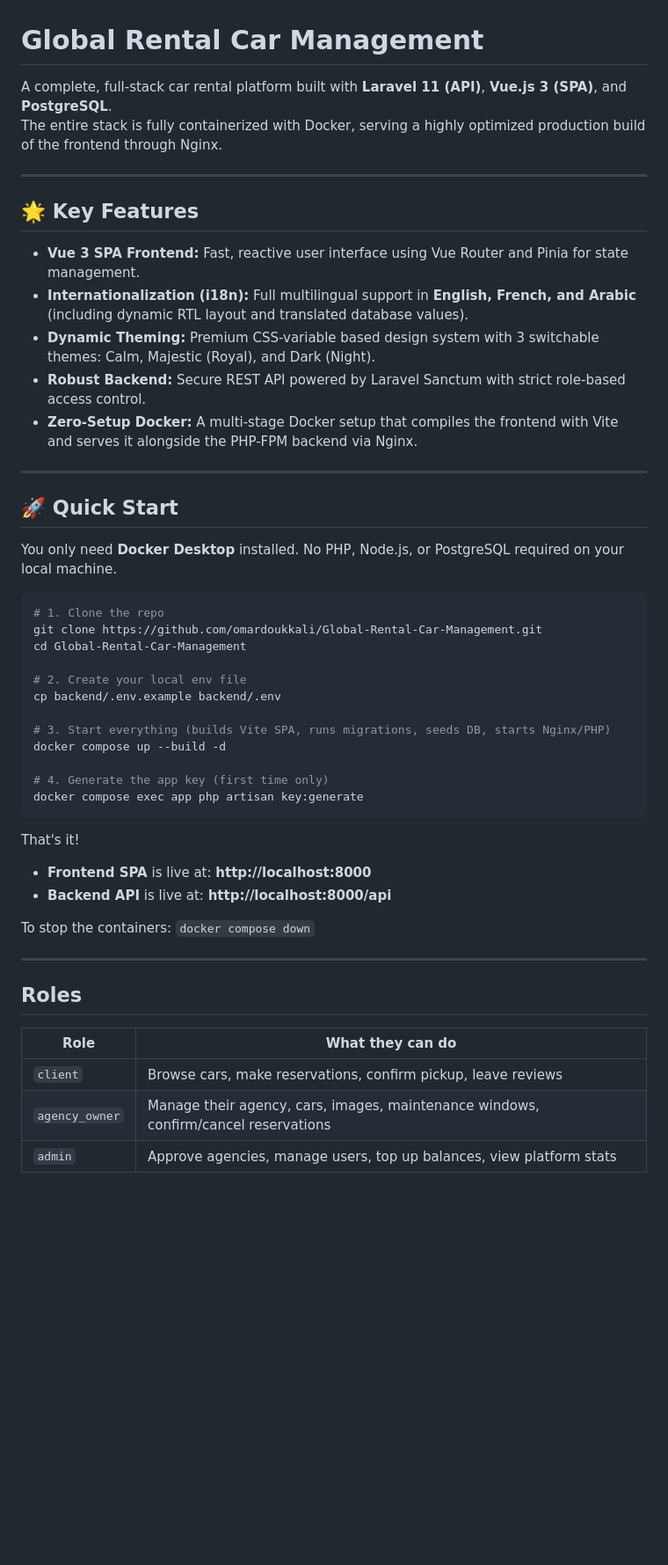
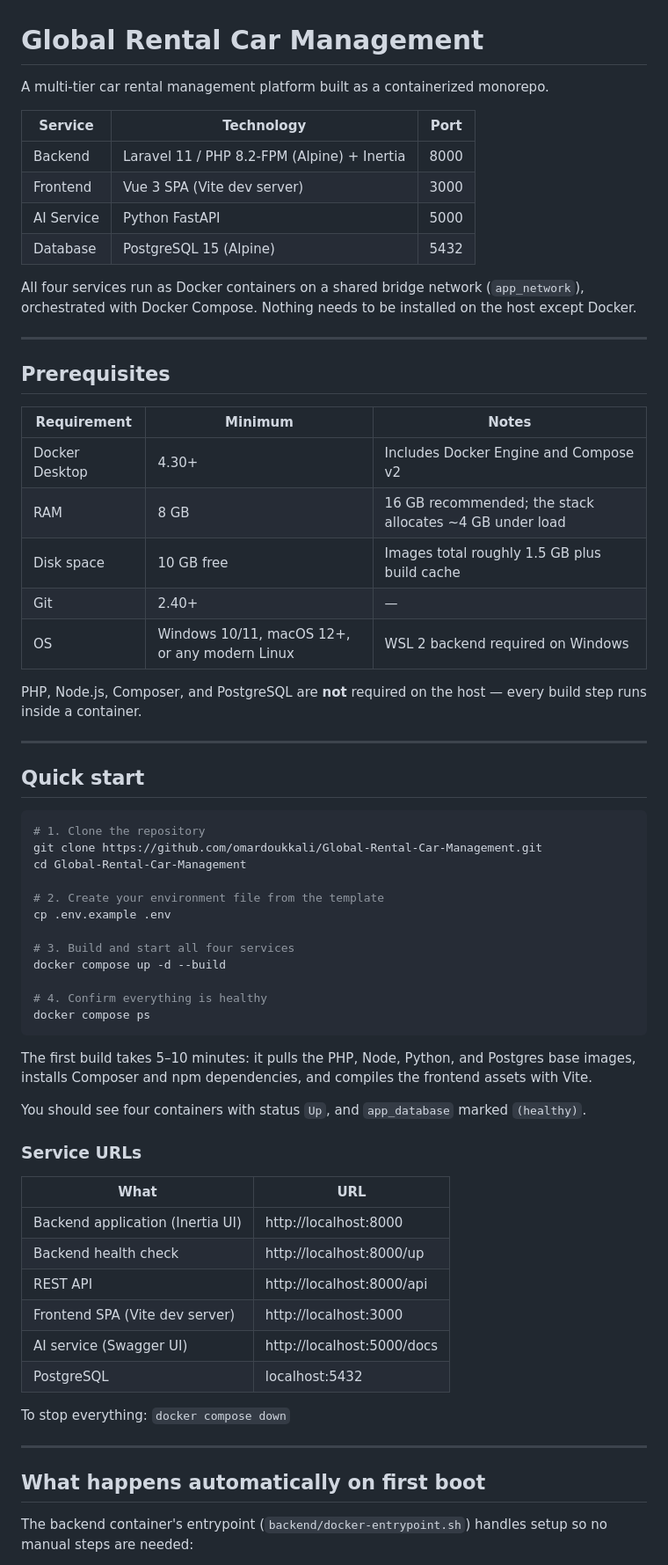
Before and after one commit to omardoukkali/Global-Rental-Car-Management, a Markdown page: README.md, the part around one of its changes. Shown at 88% size. GitHub-like rendering; blank space fills up the shorter version.

````diff
--- a/README.md
+++ b/README.md
@@ -1,52 +1,75 @@
 # Global Rental Car Management
 
-A complete, full-stack car rental platform built with **Laravel 11 (API)**, **Vue.js 3 (SPA)**, and **PostgreSQL**.
-The entire stack is fully containerized with Docker, serving a highly optimized production build of the frontend through Nginx.
+A multi-tier car rental management platform built as a containerized monorepo.
+
+| Service | Technology | Port |
+|---|---|---|
+| Backend | Laravel 11 / PHP 8.2-FPM (Alpine) + Inertia | 8000 |
+| Frontend | Vue 3 SPA (Vite dev server) | 3000 |
+| AI Service | Python FastAPI | 5000 |
+| Database | PostgreSQL 15 (Alpine) | 5432 |
+
+All four services run as Docker containers on a shared bridge network (`app_network`),
+orchestrated with Docker Compose. Nothing needs to be installed on the host except Docker.
 
 ---
 
-## 🌟 Key Features
+## Prerequisites
 
-*   **Vue 3 SPA Frontend:** Fast, reactive user interface using Vue Router and Pinia for state management.
-*   **Internationalization (i18n):** Full multilingual support in **English, French, and Arabic** (including dynamic RTL layout and translated database values).
-*   **Dynamic Theming:** Premium CSS-variable based design system with 3 switchable themes: Calm, Majestic (Royal), and Dark (Night).
-*   **Robust Backend:** Secure REST API powered by Laravel Sanctum with strict role-based access control.
-*   **Zero-Setup Docker:** A multi-stage Docker setup that compiles the frontend with Vite and serves it alongside the PHP-FPM backend via Nginx.
+| Requirement | Minimum | Notes |
+|---|---|---|
+| Docker Desktop | 4.30+ | Includes Docker Engine and Compose v2 |
+| RAM | 8 GB | 16 GB recommended; the stack allocates ~4 GB under load |
+| Disk space | 10 GB free | Images total roughly 1.5 GB plus build cache |
+| Git | 2.40+ | — |
+| OS | Windows 10/11, macOS 12+, or any modern Linux | WSL 2 backend required on Windows |
+
+PHP, Node.js, Composer, and PostgreSQL are **not** required on the host — every
+build step runs inside a container.
 
 ---
 
-## 🚀 Quick Start
-
-You only need **Docker Desktop** installed. No PHP, Node.js, or PostgreSQL required on your local machine.
+## Quick start
 
 ```bash
-# 1. Clone the repo
+# 1. Clone the repository
 git clone https://github.com/omardoukkali/Global-Rental-Car-Management.git
 cd Global-Rental-Car-Management
 
-# 2. Create your local env file
-cp backend/.env.example backend/.env
+# 2. Create your environment file from the template
+cp .env.example .env
 
-# 3. Start everything (builds Vite SPA, runs migrations, seeds DB, starts Nginx/PHP)
-docker compose up --build -d
+# 3. Build and start all four services
+docker compose up -d --build
 
-# 4. Generate the app key (first time only)
-docker compose exec app php artisan key:generate
+# 4. Confirm everything is healthy
+docker compose ps
 ```
 
-That's it!
-*   **Frontend SPA** is live at: **http://localhost:8000**
-*   **Backend API** is live at: **http://localhost:8000/api**
+The first build takes 5–10 minutes: it pulls the PHP, Node, Python, and Postgres
+base images, installs Composer and npm dependencies, and compiles the frontend
+assets with Vite.
 
-To stop the containers: `docker compose down`
+You should see four containers with status `Up`, and `app_database` marked
+`(healthy)`.
+
+### Service URLs
+
+| What | URL |
+|---|---|
+| Backend application (Inertia UI) | http://localhost:8000 |
+| Backend health check | http://localhost:8000/up |
+| REST API | http://localhost:8000/api |
+| Frontend SPA (Vite dev server) | http://localhost:3000 |
+| AI service (Swagger UI) | http://localhost:5000/docs |
+| PostgreSQL | localhost:5432 |
+
+To stop everything: `docker compose down`
 
 ---
 
-## Roles
+## What happens automatically on first boot
 
-| Role | What they can do |
-|---|---|
-| `client` | Browse cars, make reservations, confirm pickup, leave reviews |
-| `agency_owner` | Manage their agency, cars, images, maintenance windows, confirm/cancel reservations |
-| `admin` | Approve agencies, manage users, top up balances, view platform stats |
+The backend container's entrypoint (`backend/docker-entrypoint.sh`) handles setup
+so no manual steps are needed:
 
````
Also changed, not shown: other parts of README.md (+254 -164 lines).
